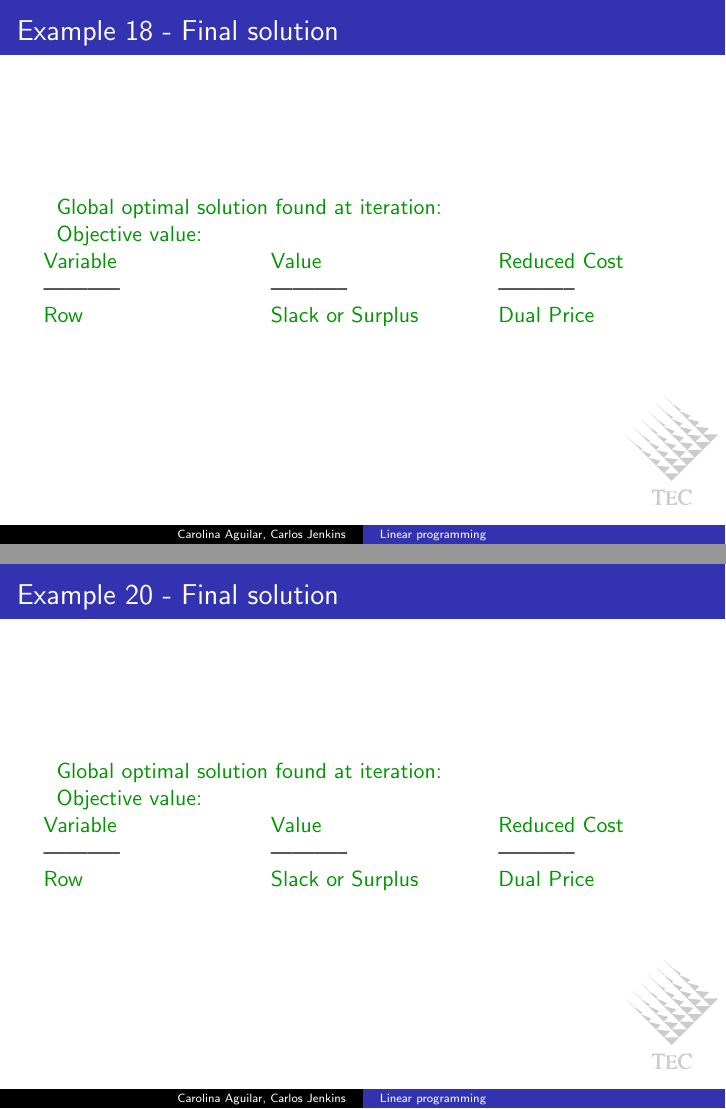
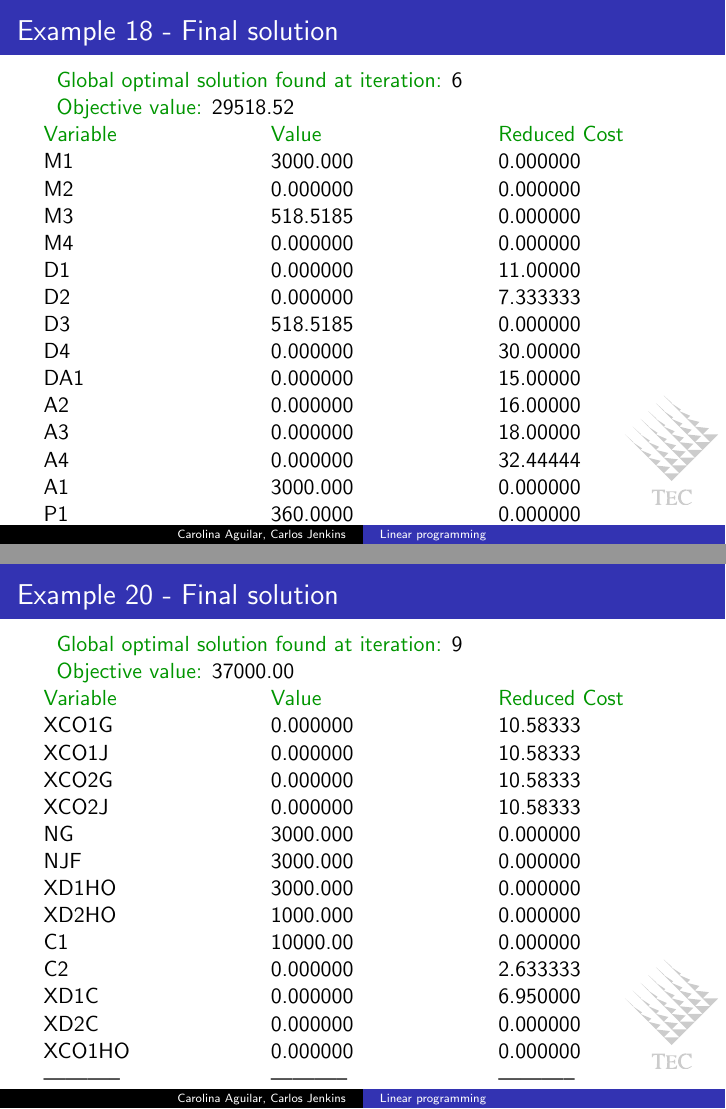
Before and after one commit to carlos-jenkins/linear-programming-presentation, LaTeX slides (linear_programming.tex, which reads slides/ex18/08_final_solution.tex, slides/ex20/08_final_solution.tex): pages 197 and 220 of 221, joined at a grey line. Compiled offline with pdfLaTeX.

Commit message:
Final Solution slide completely implemented.

```diff
--- a/slides/ex18/08_final_solution.tex
+++ b/slides/ex18/08_final_solution.tex
@@ -1,34 +1,231 @@
 \begin{frame}{Example 18 - Final solution}
 
-\colorb{Global optimal solution found at iteration:} \\
-\colorb{Objective value:}  \\
+\colorb{Global optimal solution found at iteration:} 6 \\
+\colorb{Objective value:}  29518.52\\
 
 \begin{columns}[t]
 \begin{column}{0.3\textwidth}
 \colorb{Variable}\\
-
+M1\\
+M2\\
+M3\\
+M4\\
+D1\\
+D2\\
+D3\\
+D4\\
+DA1\\
+A2\\
+A3\\
+A4\\
+A1\\
+P1\\
+P2\\
+P3\\
+P4\\
+PG22\\
+PG13\\
+PG32\\
+PG23\\
+PG33\\
+PG42\\
+PG43\\
+PG31\\
+PG41\\
+PG12\\
+DA2\\
+DA3\\
+DA4\\
 -----------\\
 \colorb{Row}\\
-
+1\\
+2\\
+3\\
+4\\
+5\\
+6\\
+7\\
+8\\
+9\\
+10\\
+11\\
+12\\
+13\\
+14\\
+15\\
+16\\
+17\\
+18\\
+19\\
+20\\
+21\\
+22\\
+23\\
+24\\
+25\\
+26\\
+27\\
+28\\
+29\\
+30\\
+31\\
+32\\
+33\\
+34\\
+35\\
+36\\
+37\\
+38\\
 
 \end{column}
 \begin{column}{0.3\textwidth}
 \colorb{Value}\\
-
-
+3000.000\\
+0.000000\\
+518.5185\\
+0.000000\\
+0.000000\\
+0.000000\\
+518.5185\\
+0.000000\\
+0.000000\\
+0.000000\\
+0.000000\\
+0.000000\\
+3000.000\\
+360.0000\\
+0.000000\\
+140.0000\\
+0.000000\\
+0.000000\\
+360.0000\\
+0.000000\\
+0.000000\\
+140.0000\\
+0.000000\\
+0.000000\\
+0.000000\\
+500.0000\\
+500.0000\\
+0.000000\\
+0.000000\\
+0.000000\\
 -----------\\
 \colorb{Slack or Surplus}\\
-
+29518.52\\
+0.000000\\
+0.000000\\
+0.000000\\
+0.000000\\
+0.000000\\
+0.000000\\
+0.000000\\
+0.000000\\
+2481.481\\
+0.000000\\
+0.000000\\
+0.000000\\
+0.000000\\
+0.000000\\
+0.000000\\
+0.000000\\
+0.000000\\
+0.000000\\
+0.000000\\
+518.5185\\
+0.000000\\
+0.000000\\
+0.000000\\
+0.000000\\
+0.000000\\
+3000.000\\
+0.000000\\
+518.5185\\
+0.000000\\
+0.000000\\
+360.0000\\
+0.000000\\
+0.000000\\
+0.000000\\
+140.0000\\
+0.000000\\
+0.000000\\
 
 \end{column}
 
 \begin{column}{0.3\textwidth}
 \colorb{Reduced Cost}\\
-
+0.000000\\
+0.000000\\
+0.000000\\
+0.000000\\
+11.00000\\
+7.333333\\
+0.000000\\
+30.00000\\
+15.00000\\
+16.00000\\
+18.00000\\
+32.44444\\
+0.000000\\
+0.000000\\
+0.000000\\
+0.000000\\
+0.000000\\
+103.7037\\
+0.000000\\
+207.4074\\
+0.000000\\
+0.000000\\
+0.000000\\
+0.000000\\
+0.000000\\
+0.000000\\
+0.000000\\
+0.000000\\
+0.000000\\
+0.000000\\
 
 -----------\\
 \colorb{Dual Price}\\
-
+-1.000000\\
+5.000000\\
+6.000000\\
+8.000000\\
+10.00000\\
+-103.7037\\
+-103.7037\\
+-103.7037\\
+0.000000\\
+0.000000\\
+7.444444\\
+103.7037\\
+103.7037\\
+103.7037\\
+0.000000\\
+0.000000\\
+0.000000\\
+-103.7037\\
+0.000000\\
+0.000000\\
+0.000000\\
+0.000000\\
+0.000000\\
+0.000000\\
+0.000000\\
+0.000000\\
+0.000000\\
+0.000000\\
+0.000000\\
+0.000000\\
+0.000000\\
+0.000000\\
+0.000000\\
+0.000000\\
+0.000000\\
+0.000000\\
+0.000000\\
+0.000000\\
 \end{column}
 \end{columns}
 \end{frame}
--- a/slides/ex20/08_final_solution.tex
+++ b/slides/ex20/08_final_solution.tex
@@ -1,33 +1,117 @@
 \begin{frame}{Example 20 - Final solution}
 
-\colorb{Global optimal solution found at iteration:} \\
-\colorb{Objective value:}  \\
+\colorb{Global optimal solution found at iteration:}  9\\
+\colorb{Objective value:}  37000.00\\
 
 \begin{columns}[t]
 \begin{column}{0.3\textwidth}
 \colorb{Variable}\\
-
+XCO1G\\
+XCO1J\\
+XCO2G\\
+XCO2J\\
+NG\\
+NJF\\
+XD1HO\\
+XD2HO\\
+C1\\
+C2\\
+XD1C\\
+XD2C\\
+XCO1HO\\
 -----------\\
 \colorb{Row}\\
-
+1\\
+2\\
+3\\
+4\\
+5\\
+6\\
+7\\
+8\\
+9\\
+10\\
+11\\
+12\\
+13\\
+14\\
+15\\
+16\\
 
 \end{column}
+
 \begin{column}{0.3\textwidth}
 \colorb{Value}\\
-
+0.000000\\
+0.000000\\
+0.000000\\
+0.000000\\
+3000.000\\
+3000.000\\
+3000.000\\
+1000.000\\
+10000.00\\
+0.000000\\
+0.000000\\
+0.000000\\
+0.000000\\
 
 -----------\\
 \colorb{Slack or Surplus}\\
+37000.00\\
+0.000000\\
+10000.00\\
+5000.000\\
+0.000000\\
+0.000000\\
+0.000000\\
+5000.000\\
+0.000000\\
+0.000000\\
+23991.50\\
+16995.50\\
+23993.00\\
+0.000000\\
+1000.000\\
+0.000000\\
 
 
 \end{column}
 
 \begin{column}{0.3\textwidth}
 \colorb{Reduced Cost}\\
-
+10.58333\\
+10.58333\\
+10.58333\\
+10.58333\\
+0.000000\\
+0.000000\\
+0.000000\\
+0.000000\\
+0.000000\\
+2.633333\\
+6.950000\\
+0.000000\\
+0.000000\\
 
 -----------\\
 \colorb{Dual Price}\\
+-1.000000\\
+0.000000\\
+0.000000\\
+0.000000\\
+-10.73333\\
+-13.90000\\
+-13.90000\\
+0.000000\\
+-34.75000\\
+34.75000\\
+0.000000\\
+0.000000\\
+0.000000\\
+-7.166667\\
+0.000000\\
+-5.166667\\
 
 \end{column}
 \end{columns}
```
Also changed, not shown: slides/ex15/08_final_solution.tex (+35 -8 lines), slides/ex16/08_final_solution.tex (+29 -7 lines), slides/ex17/08_final_solution.tex (+78 -5 lines), slides/ex19/08_final_solution.tex (+14 -8 lines).
